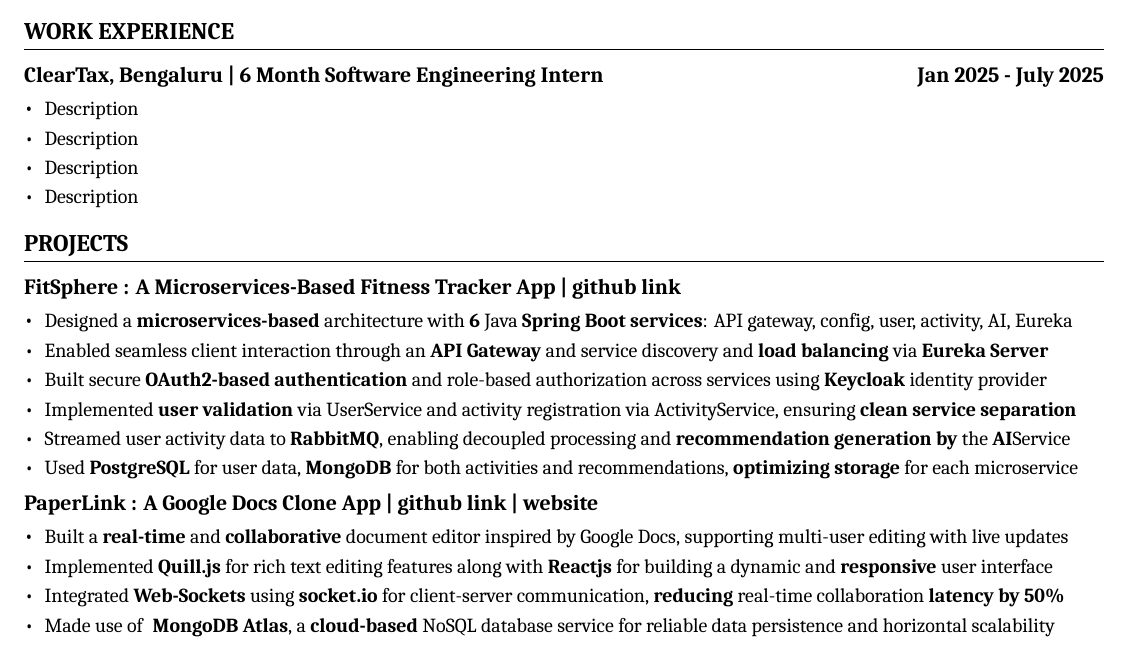
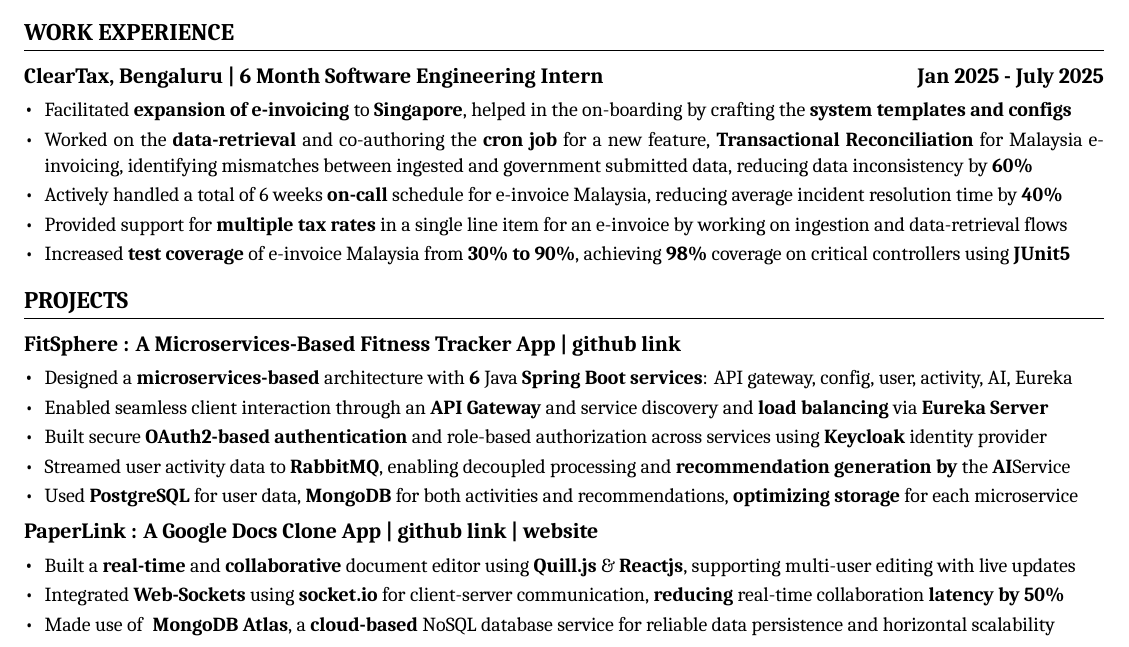
Before and after one commit to zekkrron/resume, a LaTeX document (main.tex): part of the page, cut so that both start at the same text. Compiled offline with XeLaTeX.

Commit message:
resume complete finally with some remaining additional points by abhilash

```diff
--- a/main.tex
+++ b/main.tex
@@ -140,10 +140,11 @@
   \cvHeading
     {ClearTax, Bengaluru | 6 Month Software Engineering Intern}{\textbf{Jan 2025 - July 2025}}{}{}
   \cvItemStart
-    \cvitem{Description}
-    \cvitem{Description}
-    \cvitem{Description}
-    \cvitem{Description}
+    \cvitem{Facilitated \textbf{expansion of e-invoicing} to \textbf{Singapore}, helped in the on-boarding by crafting the \textbf{system templates and configs}}
+    \cvitem{Worked on the \textbf{data-retrieval} and co-authoring the \textbf{cron job} for a new feature, \textbf{Transactional Reconciliation} for Malaysia e-invoicing, identifying mismatches between ingested and government submitted data, reducing data inconsistency by \textbf{60\%}}
+    \cvitem{Actively handled a total of 6 weeks \textbf{on-call} schedule for e-invoice Malaysia, reducing average incident resolution time by \textbf{40\%}}
+    \cvitem{Provided support for \textbf{multiple tax rates} in a single line item for an e-invoice by working on ingestion and data-retrieval flows}
+    \cvitem{Increased \textbf{test coverage} of e-invoice Malaysia from \textbf{30\% to 90\%}, achieving \textbf{98\%} coverage on critical controllers using \textbf{JUnit5}}
   \cvItemEnd
 
   % \cvHeading
@@ -163,7 +164,6 @@
     \cvitem{Designed a \textbf{microservices-based} architecture with \textbf{6} Java \textbf{Spring Boot services}: API gateway, config, user, activity, AI, Eureka}
     \cvitem{Enabled seamless client interaction through an \textbf{API Gateway} and service discovery and \textbf{load balancing} via \textbf{Eureka Server}}
     \cvitem{Built secure \textbf{OAuth2-based authentication} and role-based authorization across services using \textbf{Keycloak} identity provider}
-    \cvitem{Implemented \textbf{user validation} via UserService and activity registration via ActivityService, ensuring \textbf{clean service separation}}
     \cvitem{Streamed user activity data to \textbf{RabbitMQ}, enabling decoupled processing and  \textbf{recommendation generation by} the  \textbf{AI}Service}
     \cvitem{Used \textbf{PostgreSQL} for user data, \textbf{MongoDB} for both activities and recommendations, \textbf{optimizing storage} for each microservice}
   \cvItemEnd
@@ -172,8 +172,7 @@
     {PaperLink : A Google Docs Clone App | \href{https://github.com/zekkrron/PaperLink}{github link |}
     \href{https://paper-link-fe-qcg7.vercel.app}{website}}{}{}{}
   \cvItemStart
-    \cvitem{Built a \textbf{real-time} and \textbf{collaborative} document editor inspired by Google Docs, supporting multi-user editing with live updates}
-    \cvitem{Implemented \textbf{Quill.js} for rich text editing features along with \textbf{Reactjs} for building a dynamic and \textbf{responsive} user interface}
+    \cvitem{Built a \textbf{real-time} and \textbf{collaborative} document editor using \textbf{Quill.js} \& \textbf{Reactjs}, supporting multi-user editing with live updates}
     \cvitem{Integrated \textbf{Web-Sockets} using \textbf{socket.io} for client-server communication, \textbf{reducing} real-time collaboration \textbf{latency by 50\%}}
     \cvitem{Made use of \textbf{ MongoDB Atlas}, a \textbf{cloud-based} NoSQL database service for reliable data persistence and horizontal scalability}
   \cvItemEnd
```
